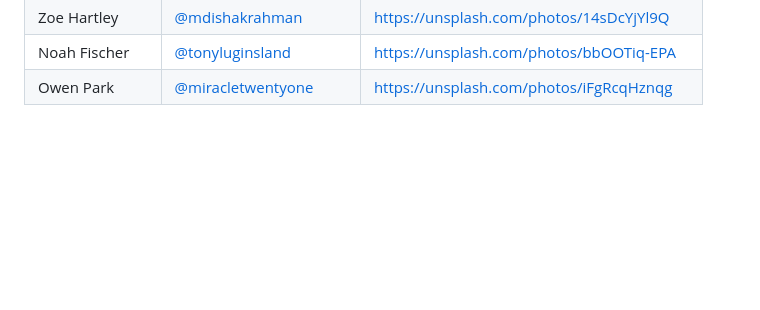
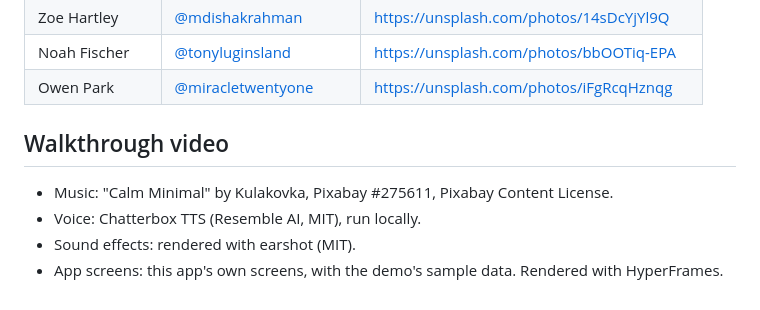
Before and after one commit to bryanacevedo/events-desk, a Markdown page: CREDITS.md, the part around the change. Rendered like a GitHub page; blank space fills up the shorter version.

```diff
--- a/CREDITS.md
+++ b/CREDITS.md
@@ -33,3 +33,10 @@ The photographers are credited here anyway. The names are invented and do not de
 | Zoe Hartley | [@mdishakrahman](https://unsplash.com/@mdishakrahman) | https://unsplash.com/photos/14sDcYjYl9Q |
 | Noah Fischer | [@tonyluginsland](https://unsplash.com/@tonyluginsland) | https://unsplash.com/photos/bbOOTiq-EPA |
 | Owen Park | [@miracletwentyone](https://unsplash.com/@miracletwentyone) | https://unsplash.com/photos/iFgRcqHznqg |
+
+## Walkthrough video
+
+- Music: "Calm Minimal" by Kulakovka, Pixabay #275611, Pixabay Content License.
+- Voice: Chatterbox TTS (Resemble AI, MIT), run locally.
+- Sound effects: rendered with earshot (MIT).
+- App screens: this app's own screens, with the demo's sample data. Rendered with HyperFrames.
```
Also changed, not shown: PROJECT-STATUS.md (+1 -1 lines), README.md (+4 -0 lines), docs/video/poster.jpg (added), 1 other file.
